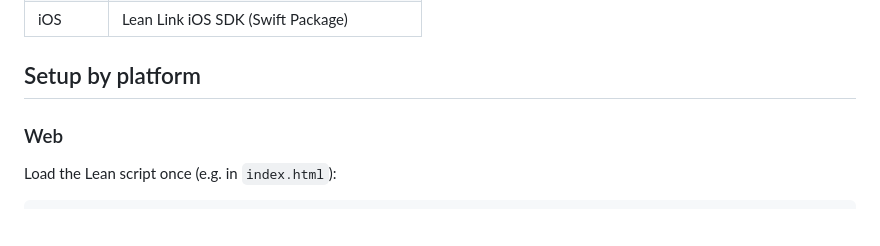
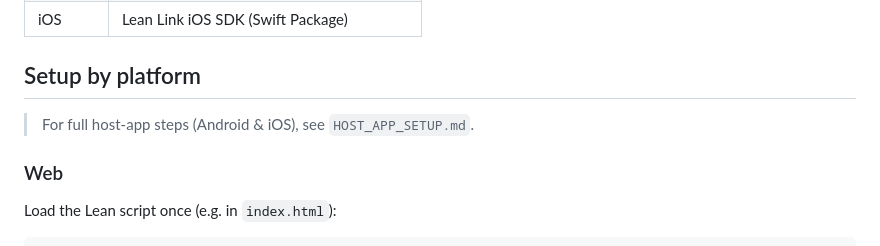
Before and after one commit to imuhammadnadeem/LEAN-Ionic-Capacitor, a Markdown page: README.md, the part around the change. Rendered like a GitHub page; blank space fills up the shorter version.

Commit message:
Add host app setup and production docs

```diff
--- a/README.md
+++ b/README.md
@@ -36,6 +36,8 @@ const result = await Lean.connect({
 | iOS       | Lean Link iOS SDK (Swift Package)                   |
 
 ## Setup by platform
+
+> For full host‑app steps (Android & iOS), see `HOST_APP_SETUP.md`.
 
 ### Web
 
```
Also changed, not shown: HOST_APP_SETUP.md (added, +123 -0 lines), PRODUCTION.md (added, +21 -0 lines).
